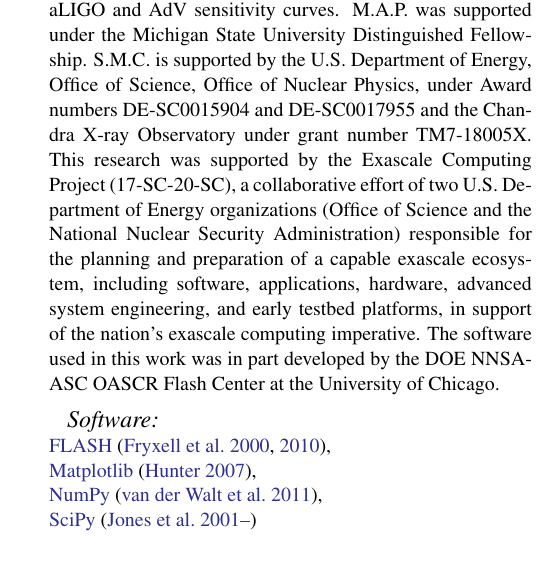
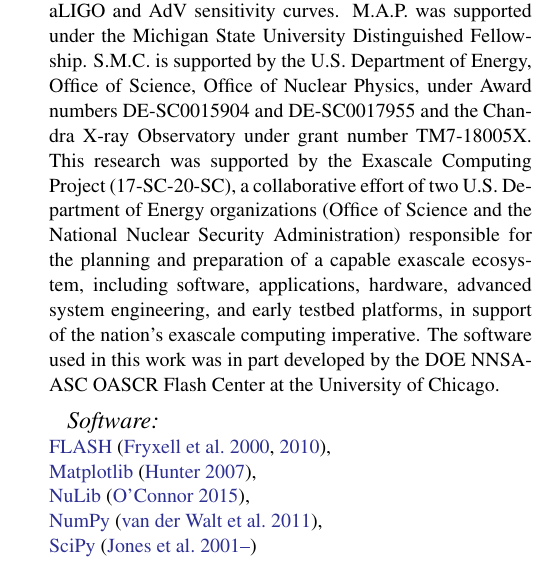
Before and after one commit to pajkosmi/GW_paper_referee, a LaTeX paper (ms.tex): part of one column of page 13 of 16, cut so that both start at the same text. Compiled offline with pdfLaTeX.

Commit message:
Added NuLib software reference

```diff
--- a/ms.tex
+++ b/ms.tex
@@ -476,7 +476,10 @@ The software used in this
 work was in part developed by the DOE NNSA-ASC OASCR Flash Center at
 the University of Chicago.
 
-    \software{\\\href{http://flash.uchicago.edu/site/}{FLASH} \citep{fryxell:2000,fryxell:2010},\\ \href{https://matplotlib.org/}{Matplotlib} \citep{hunter:2007},\\ \href{http://www.numpy.org/}{NumPy} \citep{vanderwalt:2011},\\ \href{https://www.scipy.org/}{SciPy} \citep{jones:2001}}
+    \software{\\\href{http://flash.uchicago.edu/site/}{FLASH} \citep{fryxell:2000,fryxell:2010},\\ \href{https://matplotlib.org/}{Matplotlib} \citep{hunter:2007},\\
+    \href{http://www.nulib.org}{NuLib}
+    \citep{oconnor:2015},\\
+    \href{http://www.numpy.org/}{NumPy} \citep{vanderwalt:2011},\\ \href{https://www.scipy.org/}{SciPy} \citep{jones:2001}}
 
 
 %\bibliographystyle{aasjournal}%name of .bst file
```
